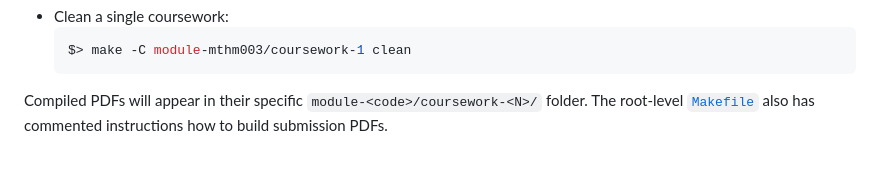
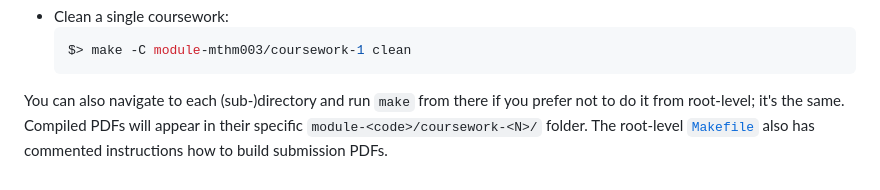
Before and after one commit to RaSi96/uoe-submissions, a Markdown page: README.md, the part around one of its changes. Rendered like a GitHub page.

Commit message:
minor changes to README

````diff
--- a/README.md
+++ b/README.md
@@ -50,4 +50,4 @@ Then, to:
     $> make -C module-mthm003/coursework-1 clean
     ```
 
-Compiled PDFs will appear in their specific `module-<code>/coursework-<N>/` folder. The root-level [`Makefile`](https://github.com/RaSi96/uoe-submissions/blob/dev/Makefile) also has commented instructions how to build submission PDFs.
+You can also navigate to each (sub-)directory and run `make` from there if you prefer not to do it from root-level; it's the same. Compiled PDFs will appear in their specific `module-<code>/coursework-<N>/` folder. The root-level [`Makefile`](https://github.com/RaSi96/uoe-submissions/blob/dev/Makefile) also has commented instructions how to build submission PDFs.
````
Also changed, not shown: other parts of README.md (+2 -2 lines).
